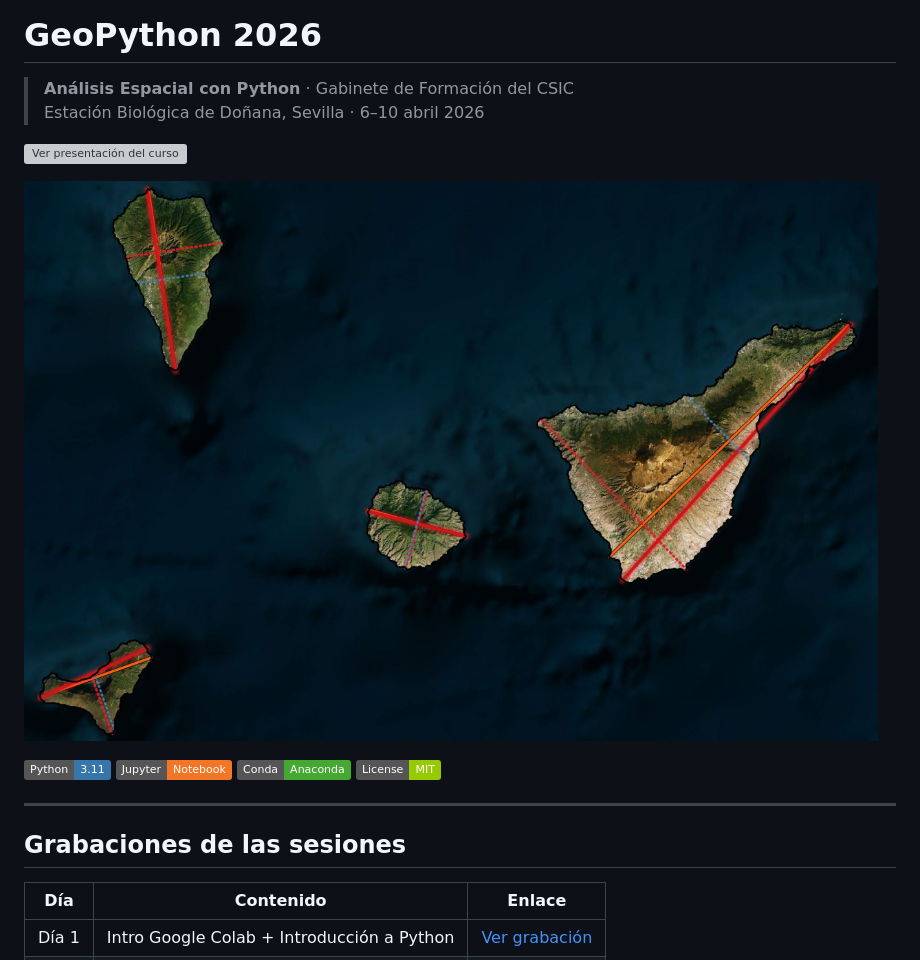
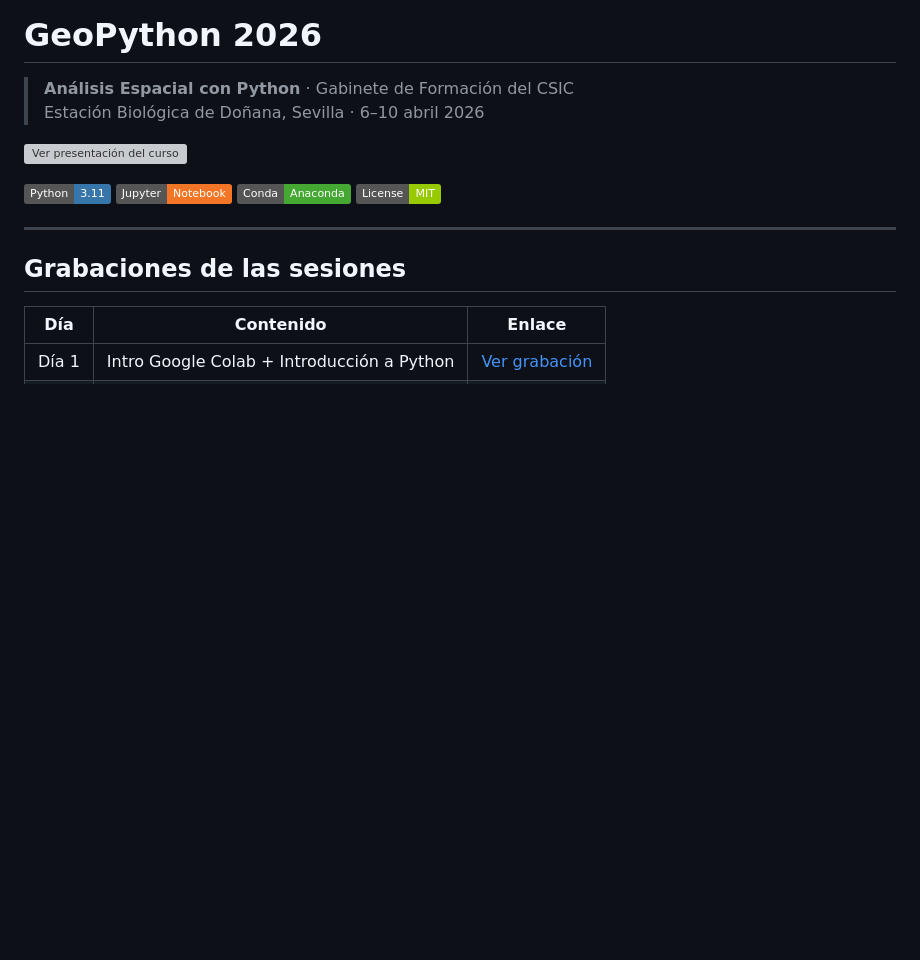
Before and after one commit to Digdgeo/Geopython_2026, a Markdown page: README.md, the part around the change. GitHub-like rendering; badges without logos; blank space fills up the shorter version; grey boxes are pictures that could not be loaded.

Commit message:
README: remove canary image, redundant with presentation

```diff
--- a/README.md
+++ b/README.md
@@ -4,8 +4,6 @@
 > Estación Biológica de Doñana, Sevilla · 6–10 abril 2026
 
 [![Ver presentación del curso](https://i.imgur.com/mmIjQjA.png)](https://slides.com/diegogarciadiaz/aepython/fullscreen)
-
-![](img/canary.png)
 
 [![Python](https://img.shields.io/badge/Python-3.11-3776AB?logo=python&logoColor=white)](https://www.python.org/)
 [![Jupyter](https://img.shields.io/badge/Jupyter-Notebook-F37626?logo=jupyter&logoColor=white)](https://jupyter.org/)
```
